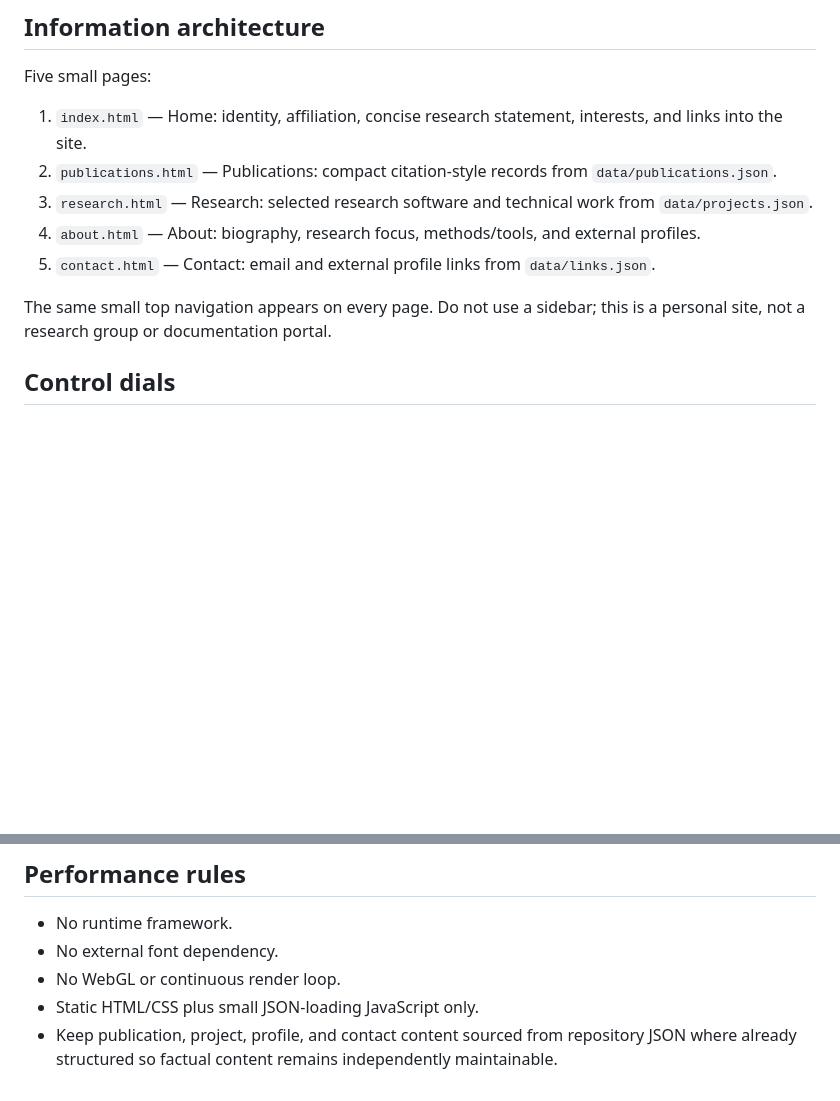
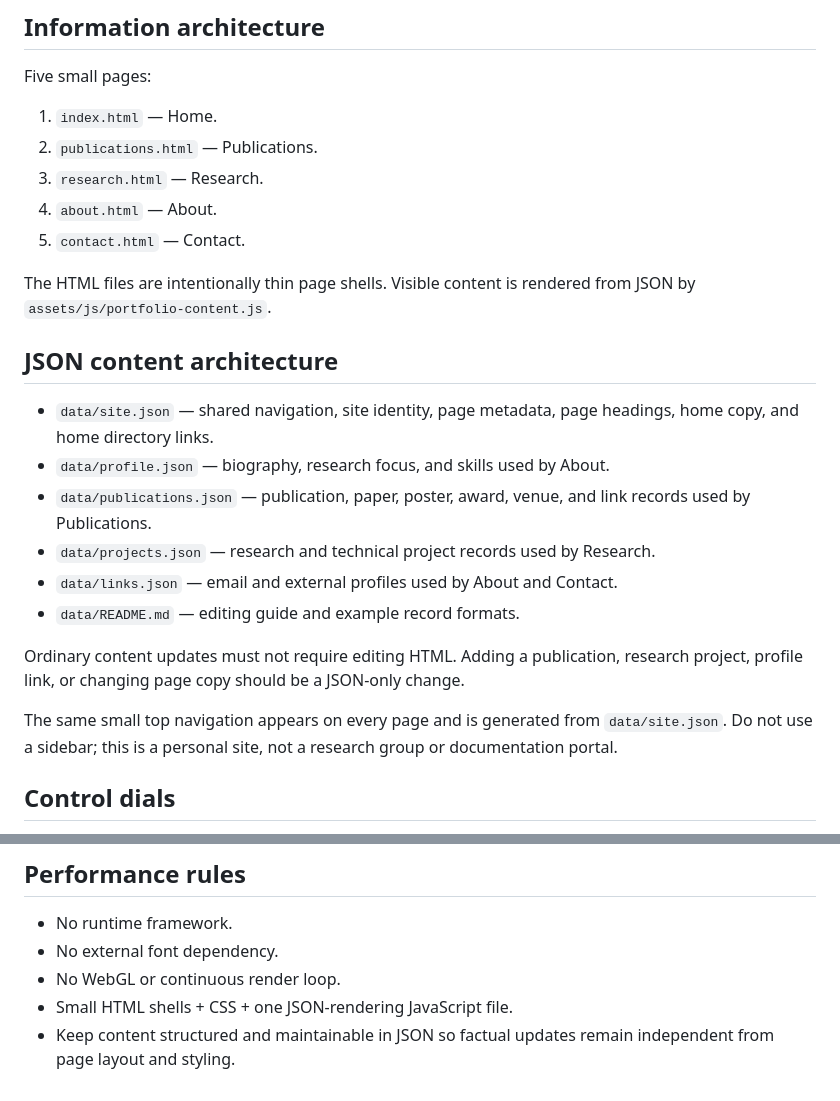
Before and after one commit to dbontr/dbontr.github.io, a Markdown page: DESIGN.md, 2 parts joined by grey strips. Rendered like a GitHub page; blank space fills up the shorter version.

Commit message:
Document fully JSON-driven content architecture

```diff
--- a/DESIGN.md
+++ b/DESIGN.md
@@ -8,13 +8,25 @@ The site takes inspiration from the directness of simple academic personal sites
 
 ## Information architecture
 Five small pages:
-1. `index.html` — Home: identity, affiliation, concise research statement, interests, and links into the site.
-2. `publications.html` — Publications: compact citation-style records from `data/publications.json`.
-3. `research.html` — Research: selected research software and technical work from `data/projects.json`.
-4. `about.html` — About: biography, research focus, methods/tools, and external profiles.
-5. `contact.html` — Contact: email and external profile links from `data/links.json`.
+1. `index.html` — Home.
+2. `publications.html` — Publications.
+3. `research.html` — Research.
+4. `about.html` — About.
+5. `contact.html` — Contact.
 
-The same small top navigation appears on every page. Do not use a sidebar; this is a personal site, not a research group or documentation portal.
+The HTML files are intentionally thin page shells. Visible content is rendered from JSON by `assets/js/portfolio-content.js`.
+
+## JSON content architecture
+- `data/site.json` — shared navigation, site identity, page metadata, page headings, home copy, and home directory links.
+- `data/profile.json` — biography, research focus, and skills used by About.
+- `data/publications.json` — publication, paper, poster, award, venue, and link records used by Publications.
+- `data/projects.json` — research and technical project records used by Research.
+- `data/links.json` — email and external profiles used by About and Contact.
+- `data/README.md` — editing guide and example record formats.
+
+Ordinary content updates must not require editing HTML. Adding a publication, research project, profile link, or changing page copy should be a JSON-only change.
+
+The same small top navigation appears on every page and is generated from `data/site.json`. Do not use a sidebar; this is a personal site, not a research group or documentation portal.
 
 ## Control dials
 - Expression: 1/10
@@ -61,5 +73,5 @@ No decorative motion. Native link and scroll behavior only.
 - No runtime framework.
 - No external font dependency.
 - No WebGL or continuous render loop.
-- Static HTML/CSS plus small JSON-loading JavaScript only.
-- Keep publication, project, profile, and contact content sourced from repository JSON where already structured so factual content remains independently maintainable.
+- Small HTML shells + CSS + one JSON-rendering JavaScript file.
+- Keep content structured and maintainable in JSON so factual updates remain independent from page layout and styling.
```
